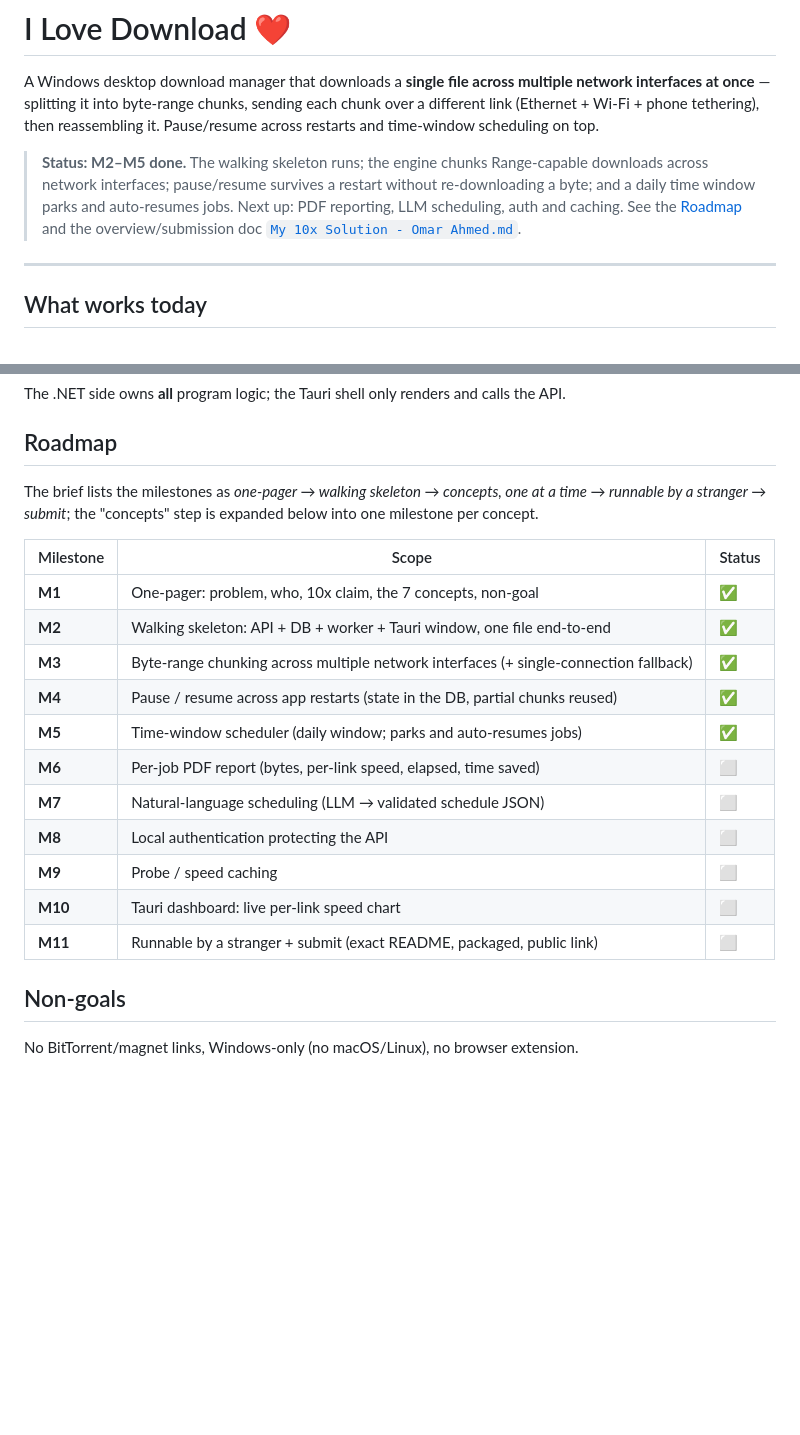
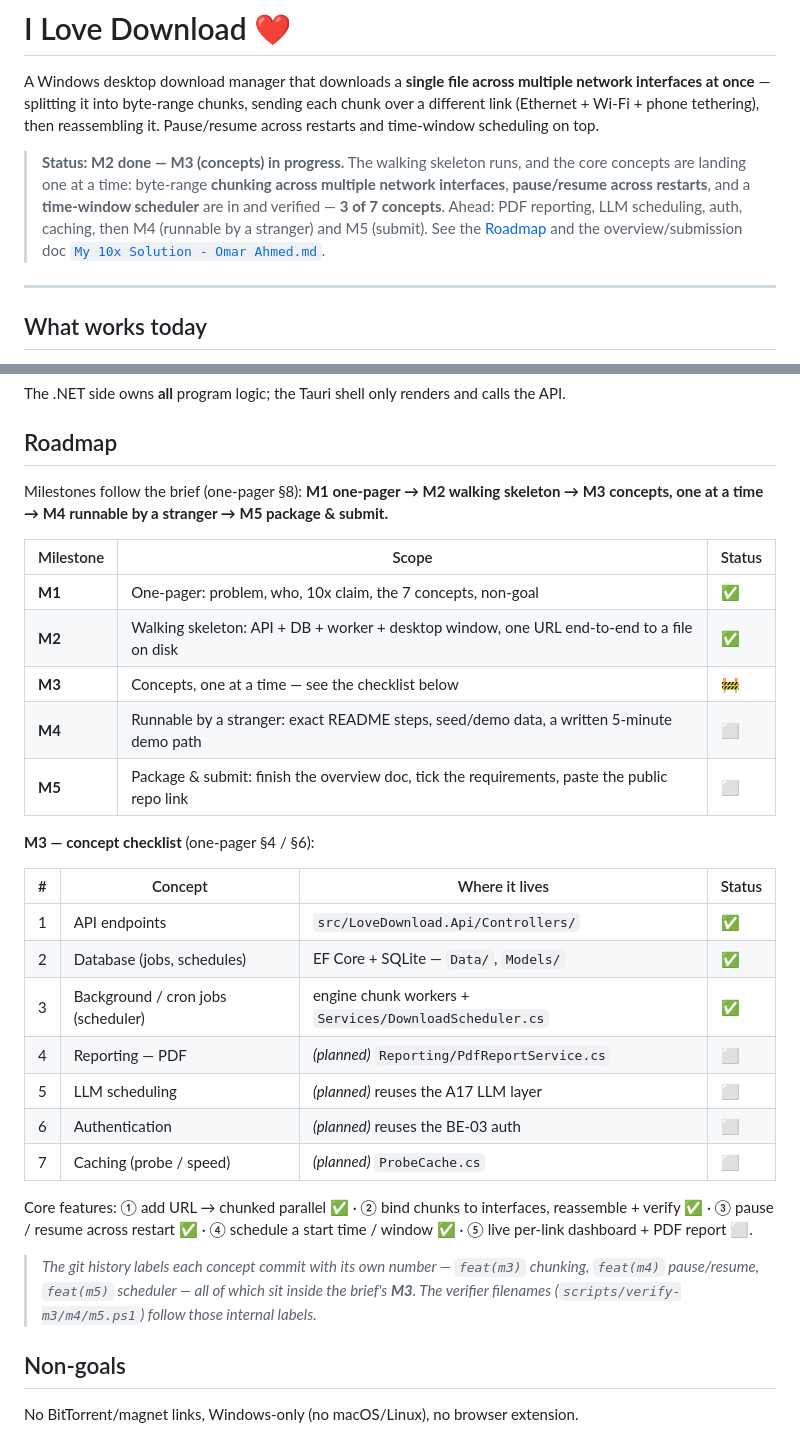
Before and after one commit to phlzas/i-love-download, a Markdown page: README.md, 2 parts joined by grey strips. GitHub-like rendering; blank space fills up the shorter version.

Commit message:
docs: align README with the brief's M1-M5 milestones

```diff
--- a/README.md
+++ b/README.md
@@ -2,7 +2,7 @@
 
 A Windows desktop download manager that downloads a **single file across multiple network interfaces at once** — splitting it into byte-range chunks, sending each chunk over a different link (Ethernet + Wi‑Fi + phone tethering), then reassembling it. Pause/resume across restarts and time-window scheduling on top.
 
-> **Status: M2–M5 done.** The walking skeleton runs; the engine chunks Range-capable downloads across network interfaces; pause/resume survives a restart without re-downloading a byte; and a daily time window parks and auto-resumes jobs. Next up: PDF reporting, LLM scheduling, auth and caching. See the [Roadmap](#roadmap) and the overview/submission doc [`My 10x Solution - Omar Ahmed.md`](<My 10x Solution - Omar Ahmed.md>).
+> **Status: M2 done — M3 (concepts) in progress.** The walking skeleton runs, and the core concepts are landing one at a time: byte-range **chunking across multiple network interfaces**, **pause/resume across restarts**, and a **time-window scheduler** are in and verified — **3 of 7 concepts**. Ahead: PDF reporting, LLM scheduling, auth, caching, then M4 (runnable by a stranger) and M5 (submit). See the [Roadmap](#roadmap) and the overview/submission doc [`My 10x Solution - Omar Ahmed.md`](<My 10x Solution - Omar Ahmed.md>).
 
 ---
 
@@ -134,21 +134,31 @@ The .NET side owns **all** program logic; the Tauri shell only renders and calls
 
 ## Roadmap
 
-The brief lists the milestones as *one-pager → walking skeleton → concepts, one at a time → runnable by a stranger → submit*; the "concepts" step is expanded below into one milestone per concept.
+Milestones follow the brief (one-pager §8): **M1 one-pager → M2 walking skeleton → M3 concepts, one at a time → M4 runnable by a stranger → M5 package & submit.**
 
 | Milestone | Scope | Status |
 |---|---|---|
 | **M1** | One-pager: problem, who, 10x claim, the 7 concepts, non-goal | ✅ |
-| **M2** | Walking skeleton: API + DB + worker + Tauri window, one file end-to-end | ✅ |
-| **M3** | Byte-range chunking across multiple network interfaces (+ single-connection fallback) | ✅ |
-| **M4** | Pause / resume across app restarts (state in the DB, partial chunks reused) | ✅ |
-| **M5** | Time-window scheduler (daily window; parks and auto-resumes jobs) | ✅ |
-| **M6** | Per-job PDF report (bytes, per-link speed, elapsed, time saved) | ⬜ |
-| **M7** | Natural-language scheduling (LLM → validated schedule JSON) | ⬜ |
-| **M8** | Local authentication protecting the API | ⬜ |
-| **M9** | Probe / speed caching | ⬜ |
-| **M10** | Tauri dashboard: live per-link speed chart | ⬜ |
-| **M11** | Runnable by a stranger + submit (exact README, packaged, public link) | ⬜ |
+| **M2** | Walking skeleton: API + DB + worker + desktop window, one URL end-to-end to a file on disk | ✅ |
+| **M3** | Concepts, one at a time — see the checklist below | 🚧 |
+| **M4** | Runnable by a stranger: exact README steps, seed/demo data, a written 5-minute demo path | ⬜ |
+| **M5** | Package & submit: finish the overview doc, tick the requirements, paste the public repo link | ⬜ |
+
+**M3 — concept checklist** (one-pager §4 / §6):
+
+| # | Concept | Where it lives | Status |
+|---|---|---|---|
+| 1 | API endpoints | `src/LoveDownload.Api/Controllers/` | ✅ |
+| 2 | Database (jobs, schedules) | EF Core + SQLite — `Data/`, `Models/` | ✅ |
+| 3 | Background / cron jobs (scheduler) | engine chunk workers + `Services/DownloadScheduler.cs` | ✅ |
+| 4 | Reporting — PDF | *(planned)* `Reporting/PdfReportService.cs` | ⬜ |
+| 5 | LLM scheduling | *(planned)* reuses the A17 LLM layer | ⬜ |
+| 6 | Authentication | *(planned)* reuses the BE-03 auth | ⬜ |
+| 7 | Caching (probe / speed) | *(planned)* `ProbeCache.cs` | ⬜ |
+
+Core features: ① add URL → chunked parallel ✅ · ② bind chunks to interfaces, reassemble + verify ✅ · ③ pause / resume across restart ✅ · ④ schedule a start time / window ✅ · ⑤ live per-link dashboard + PDF report ⬜.
+
+> *The git history labels each concept commit with its own number — `feat(m3)` chunking, `feat(m4)` pause/resume, `feat(m5)` scheduler — all of which sit inside the brief's **M3**. The verifier filenames (`scripts/verify-m3/m4/m5.ps1`) follow those internal labels.*
 
 ## Non-goals
 
```
Also changed, not shown: other parts of README.md (+4 -4 lines).
